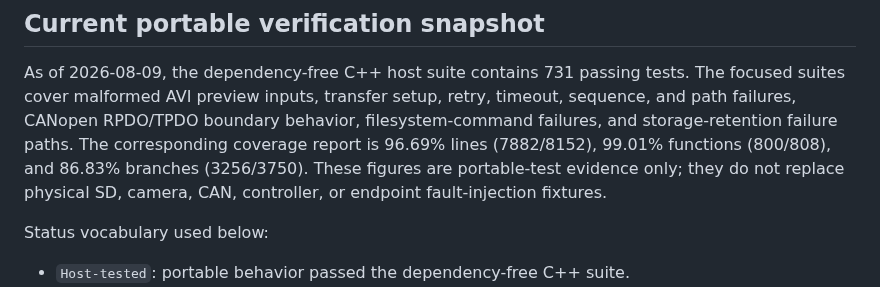
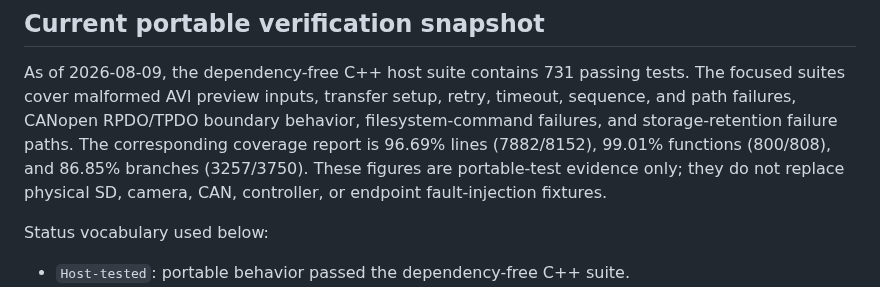
Before and after one commit to moinois/z1-esp32-firmware, a Markdown page: docs/requirements.md, the part around the change. Rendered like a GitHub page.

```diff
--- a/docs/requirements.md
+++ b/docs/requirements.md
@@ -27,7 +27,7 @@ tests. The focused suites cover malformed AVI preview inputs, transfer setup,
 retry, timeout, sequence, and path failures, CANopen RPDO/TPDO boundary
 behavior, filesystem-command failures, and storage-retention failure paths.
 The corresponding coverage report is 96.69% lines (7882/8152), 99.01%
-functions (800/808), and 86.83% branches (3256/3750). These figures are
+functions (800/808), and 86.85% branches (3257/3750). These figures are
 portable-test evidence only; they do not replace physical SD, camera, CAN,
 controller, or endpoint fault-injection fixtures.
 
```
Also changed, not shown: README.md (+1 -1 lines), docs/hardware-testing.md (+1 -1 lines).
